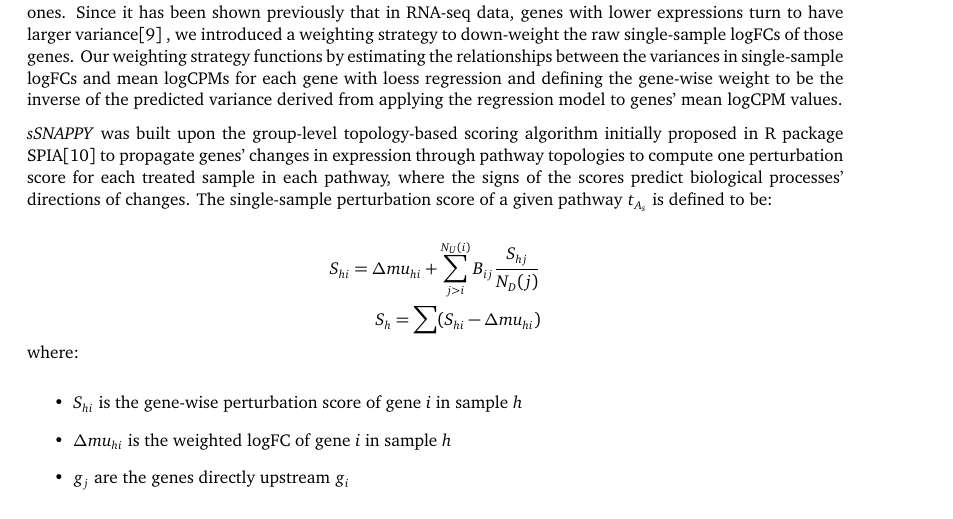
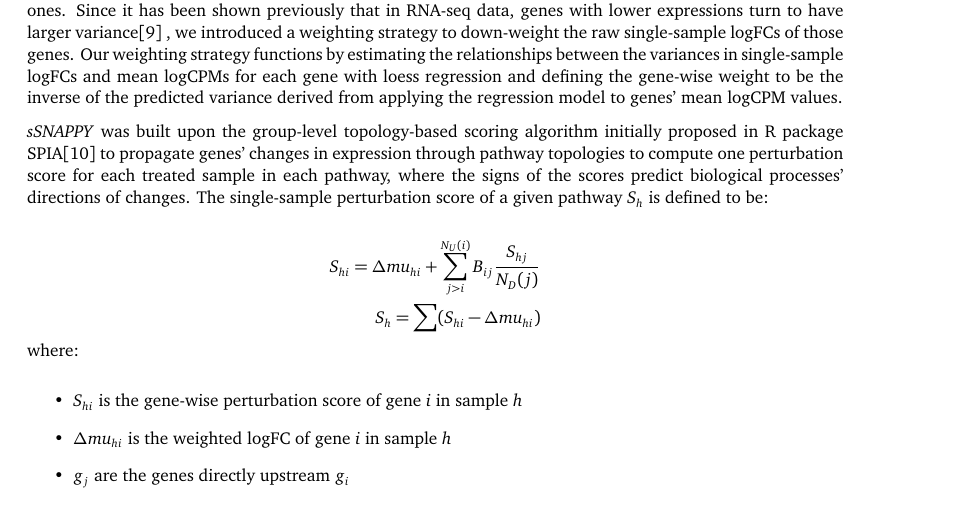
Before and after one commit to Wenjun-Liu/F1000_sSNAPPY_manuscript, a LaTeX paper (sSNAPPY_paper.tex): part of page 2 of 19, cut so that both start at the same text. Compiled offline with pdfLaTeX.

Commit message:
changed tA to Sh

```diff
--- a/sSNAPPY_paper.tex
+++ b/sSNAPPY_paper.tex
@@ -151,7 +151,7 @@ To fully utilise that additional information, the latest generation of pathway a
 
 To implement \emph{sSNAPPY}, the only inputs required are a log-transformed counts per million (CPM) matrix and matching sample metadata data.frame describing the treatment of each sample and the categorical variable grouping samples into matched pairs. It is assumed that genes with low counts have been filtered out and the matrix has been normalised to correct for technical artefacts such as gene length or GC contents. Next, knowing what the baseline treatment level is, the single-sample log fold-changes (logFC) of each treated sample will be calculated by subtracting the logCPM of the corresponding baseline samples from the treated ones. Since it has been shown previously that in RNA-seq data, genes with lower expressions turn to have larger variance\citep{Law2014} , we introduced a weighting strategy to down-weight the raw single-sample logFCs of those genes. Our weighting strategy functions by estimating the relationships between the variances in single-sample logFCs and mean logCPMs for each gene with loess regression and defining the gene-wise weight to be the inverse of the predicted variance derived from applying the regression model to genes' mean logCPM values.
 
-\emph{sSNAPPY} was built upon the group-level topology-based scoring algorithm initially proposed in R package SPIA\citep{Tarca2009} to propagate genes' changes in expression through pathway topologies to compute one perturbation score for each treated sample in each pathway, where the signs of the scores predict biological processes' directions of changes. The single-sample perturbation score of a given pathway \(t_{A_s}\) is defined to be:
+\emph{sSNAPPY} was built upon the group-level topology-based scoring algorithm initially proposed in R package SPIA\citep{Tarca2009} to propagate genes' changes in expression through pathway topologies to compute one perturbation score for each treated sample in each pathway, where the signs of the scores predict biological processes' directions of changes. The single-sample perturbation score of a given pathway \(S_{h}\) is defined to be:
 
 \[
 \begin{aligned}
```
Also changed, not shown: sSNAPPY_paper.pdf, sSNAPPY_paper_files/figure-latex/Figure1-1.pdf, sSNAPPY_paper_files/figure-latex/Figure2-1.pdf, sSNAPPY_paper_files/figure-latex/Figure3-1.pdf, sSNAPPY_paper_files/figure-latex/Figure4-1.pdf, 2 other files.
